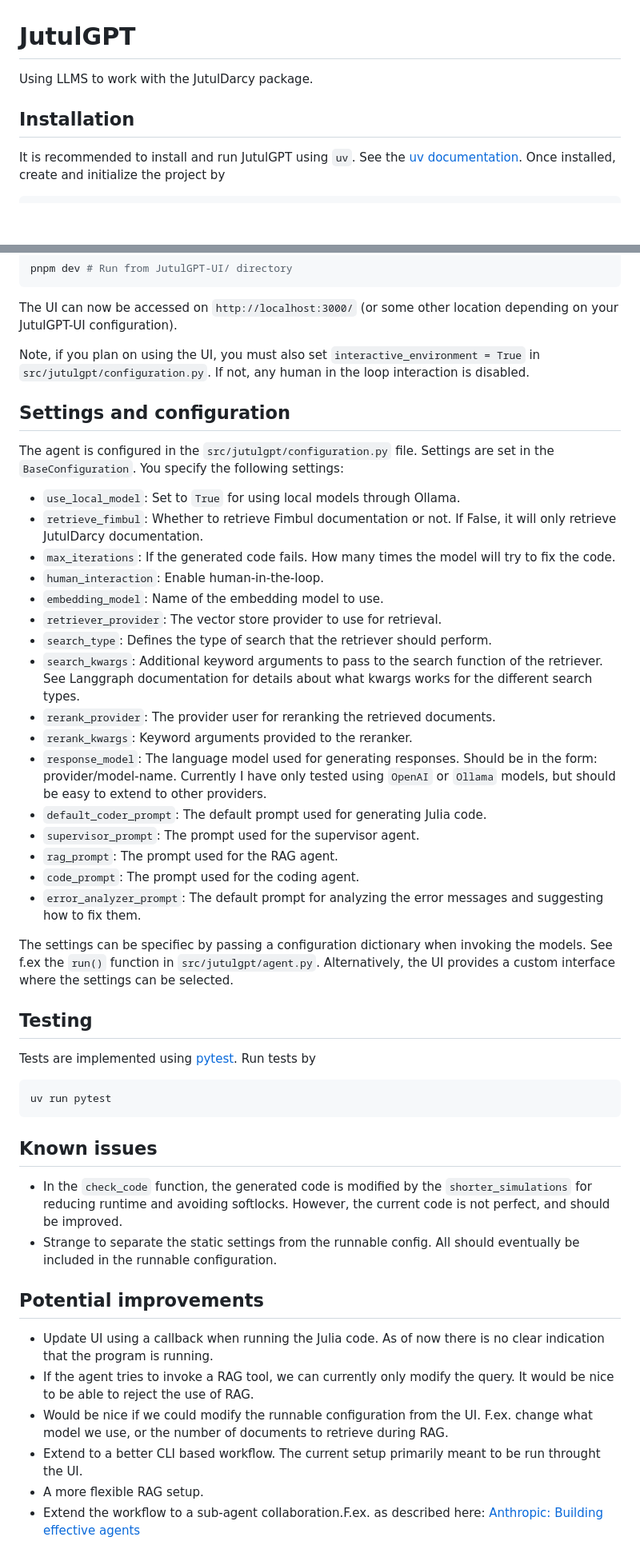
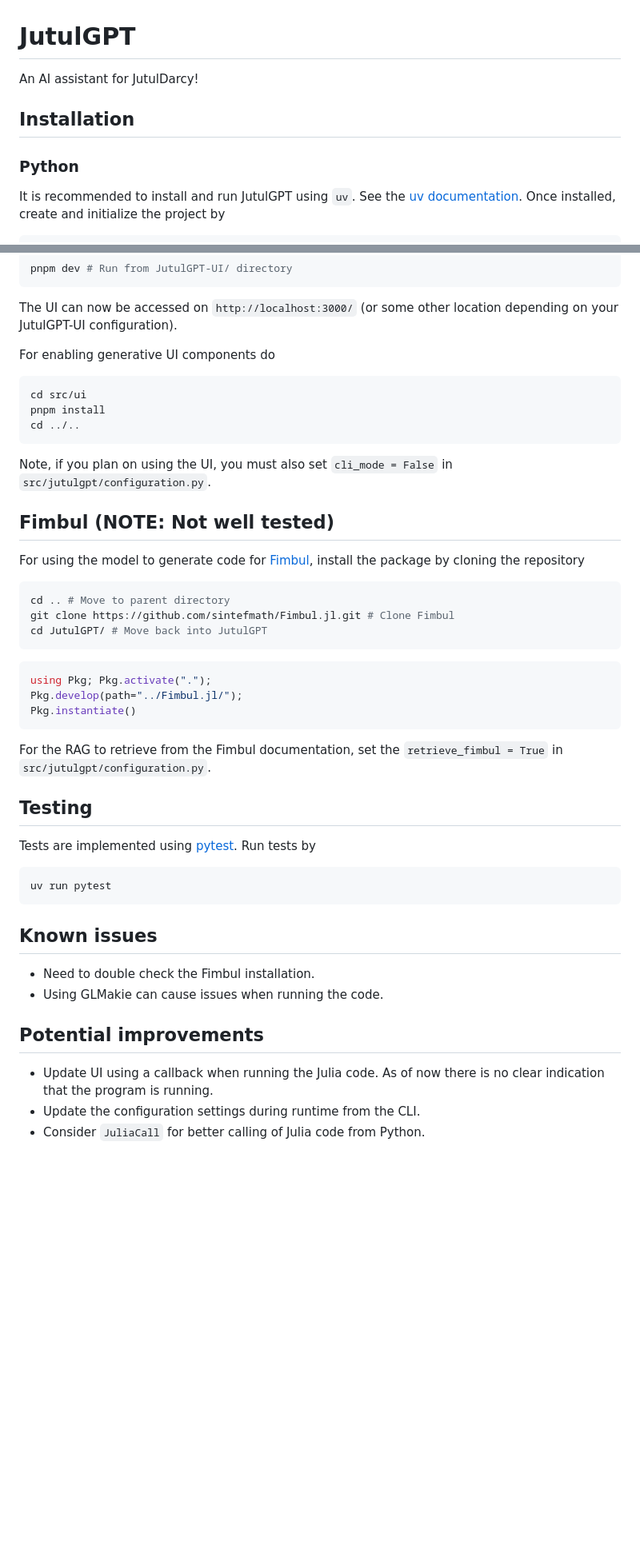
Before and after one commit to ellingsvee/JutulGPT, a Markdown page: README.md, 2 parts joined by grey strips. Shown: that part at 80% size. GitHub-like rendering; blank space fills up the shorter version.

````diff
--- a/README.md
+++ b/README.md
@@ -1,8 +1,9 @@
 # JutulGPT
 
-Using LLMS to work with the JutulDarcy package.
+An AI assistant for JutulDarcy!
 
 ## Installation
+### Python
 It is recommended to install and run JutulGPT using `uv`. See the [uv documentation](https://github.com/astral-sh/uv). Once installed, create and initialize the project by
 ```bash
 # Clone and choose the repo
@@ -86,30 +113,28 @@ pnpm dev # Run from JutulGPT-UI/ directory
 ```
 The UI can now be accessed on `http://localhost:3000/` (or some other location depending on your JutulGPT-UI configuration).
 
+For enabling generative UI components do
+```bash
+cd src/ui
+pnpm install
+cd ../..
+```
 
-Note, if you plan on using the UI, you must also set `interactive_environment = True` in `src/jutulgpt/configuration.py`. If not, any human in the loop interaction is disabled.
+Note, if you plan on using the UI, you must also set `cli_mode = False` in `src/jutulgpt/configuration.py`.
 
-
-## Settings and configuration
-The agent is configured in the `src/jutulgpt/configuration.py` file.  Settings are set in the `BaseConfiguration`. You specify the following settings:
-- `use_local_model`: Set to `True` for using local models through Ollama.
-- `retrieve_fimbul`: Whether to retrieve Fimbul documentation or not. If False, it will only retrieve JutulDarcy documentation.
-- `max_iterations`: If the generated code fails. How many times the model will try to fix the code.
-- `human_interaction`: Enable human-in-the-loop.
-- `embedding_model`: Name of the embedding model to use.
-- `retriever_provider`: The vector store provider to use for retrieval.
-- `search_type`: Defines the type of search that the retriever should perform.
-- `search_kwargs`: Additional keyword arguments to pass to the search function of the retriever. See Langgraph documentation for details about what kwargs works for the different search types.
-- `rerank_provider`: The provider user for reranking the retrieved documents.
-- `rerank_kwargs`: Keyword arguments provided to the reranker.
-- `response_model`: The language model used for generating responses. Should be in the form: provider/model-name. Currently I have only tested using `OpenAI` or `Ollama` models, but should be easy to extend to other providers.
-- `default_coder_prompt`: The default prompt used for generating Julia code.
-- `supervisor_prompt`: The prompt used for the supervisor agent.
-- `rag_prompt`: The prompt used for the RAG agent.
-- `code_prompt`: The prompt used for the coding agent.
-- `error_analyzer_prompt`: The default prompt for analyzing the error messages and suggesting how to fix them.
-
-The settings can be specifiec by passing a configuration dictionary when invoking the models. See f.ex the `run()` function in `src/jutulgpt/agent.py`. Alternatively, the UI provides a custom interface where the settings can be selected.
+## Fimbul (NOTE: Not well tested)
+For using the model to generate code for [Fimbul](https://github.com/sintefmath/Fimbul.jl), install the package by cloning the repository
+```bash
+cd .. # Move to parent directory
+git clone https://github.com/sintefmath/Fimbul.jl.git # Clone Fimbul
+cd JutulGPT/ # Move back into JutulGPT
+```
+```julia
+using Pkg; Pkg.activate(".");
+Pkg.develop(path="../Fimbul.jl/");
+Pkg.instantiate()
+```
+For the RAG to retrieve from the Fimbul documentation, set the `retrieve_fimbul = True` in `src/jutulgpt/configuration.py`.
 
 ## Testing
 Tests are implemented using [pytest](https://docs.pytest.org/en/stable/). Run tests by
@@ -118,13 +143,10 @@ uv run pytest
 ```
 
 ## Known issues
-- In the `check_code` function, the generated code is modified by the `shorter_simulations` for reducing runtime and avoiding softlocks. However, the current code is not perfect, and should be improved.
-- Strange to separate the static settings from the runnable config. All should eventually be included in the runnable configuration.
+- Need to double check the Fimbul installation.
+- Using GLMakie can cause issues when running the code.
 
 ## Potential improvements
 - Update UI using a callback when running the Julia code. As of now there is no clear indication that the program is running.
-- If the agent tries to invoke a RAG tool, we can currently only modify the query. It would be nice to be able to reject the use of RAG.
-- Would be nice if we could modify the runnable configuration from the UI. F.ex. change what model we use, or the number of documents to retrieve during RAG.
-- Extend to a better CLI based workflow. The current setup primarily meant to be run throught the UI.
-- A more flexible RAG setup.
-- Extend the workflow to a sub-agent collaboration.F.ex. as described here: [Anthropic: Building effective agents](https://www.anthropic.com/engineering/building-effective-agents)
+- Update the configuration settings during runtime from the CLI.
+- Consider `JuliaCall` for better calling of Julia code from Python.
````
Also changed, not shown: other parts of README.md (+50 -24 lines).
